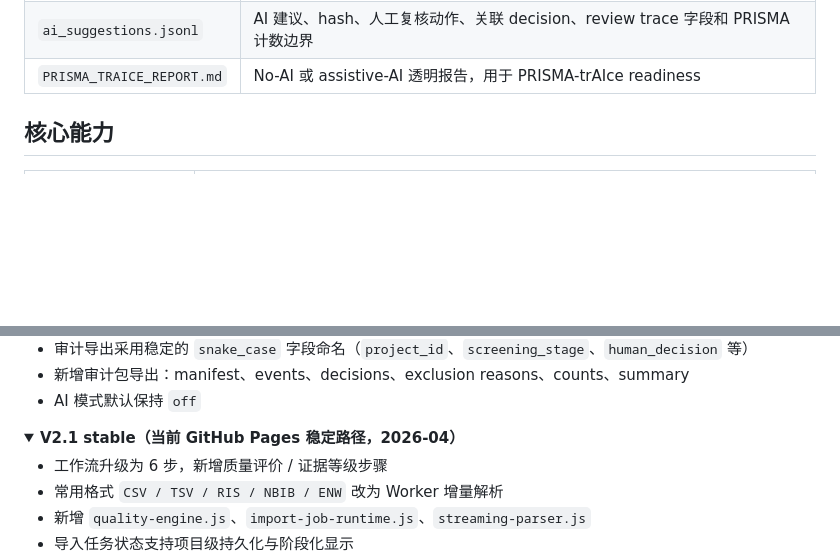
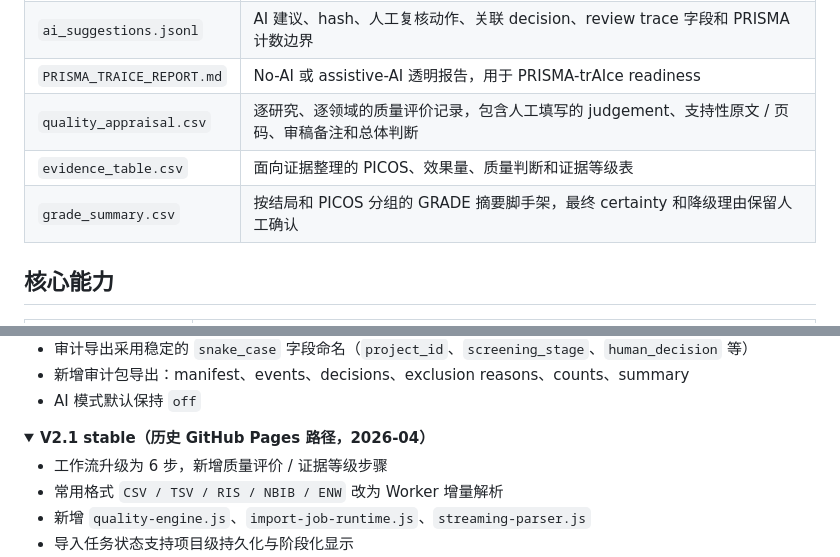
Before and after one commit to quzhiii/-PRISMA-, a Markdown page: README.md, 2 parts joined by grey strips. Drawn GitHub-style; folded sections open; blank space fills up the shorter version.

```diff
--- a/README.md
+++ b/README.md
@@ -79,6 +80,9 @@ V2.2 的重点是让筛选过程形成可复核的数据链。审计事件类型
 | `ai_usage_registry.json` | AI 模式、provider 边界、允许阶段和用户确认记录 |
 | `ai_suggestions.jsonl` | AI 建议、hash、人工复核动作、关联 decision、review trace 字段和 PRISMA 计数边界 |
 | `PRISMA_TRAICE_REPORT.md` | No-AI 或 assistive-AI 透明报告，用于 PRISMA-trAIce readiness |
+| `quality_appraisal.csv` | 逐研究、逐领域的质量评价记录，包含人工填写的 judgement、支持性原文 / 页码、审稿备注和总体判断 |
+| `evidence_table.csv` | 面向证据整理的 PICOS、效果量、质量判断和证据等级表 |
+| `grade_summary.csv` | 按结局和 PICOS 分组的 GRADE 摘要脚手架，最终 certainty 和降级理由保留人工确认 |
 
 ## 核心能力
 
@@ -165,7 +203,7 @@ node tests\run-all-regressions.js
 </details>
 
 <details>
-<summary><b>V2.1 stable（当前 GitHub Pages 稳定路径，2026-04）</b></summary>
+<summary><b>V2.1 stable（历史 GitHub Pages 路径，2026-04）</b></summary>
 
 - 工作流升级为 6 步，新增质量评价 / 证据等级步骤
 - 常用格式 `CSV / TSV / RIS / NBIB / ENW` 改为 Worker 增量解析
```
Also changed, not shown: other parts of README.md (+53 -18 lines), README_EN.md (+55 -34 lines).
